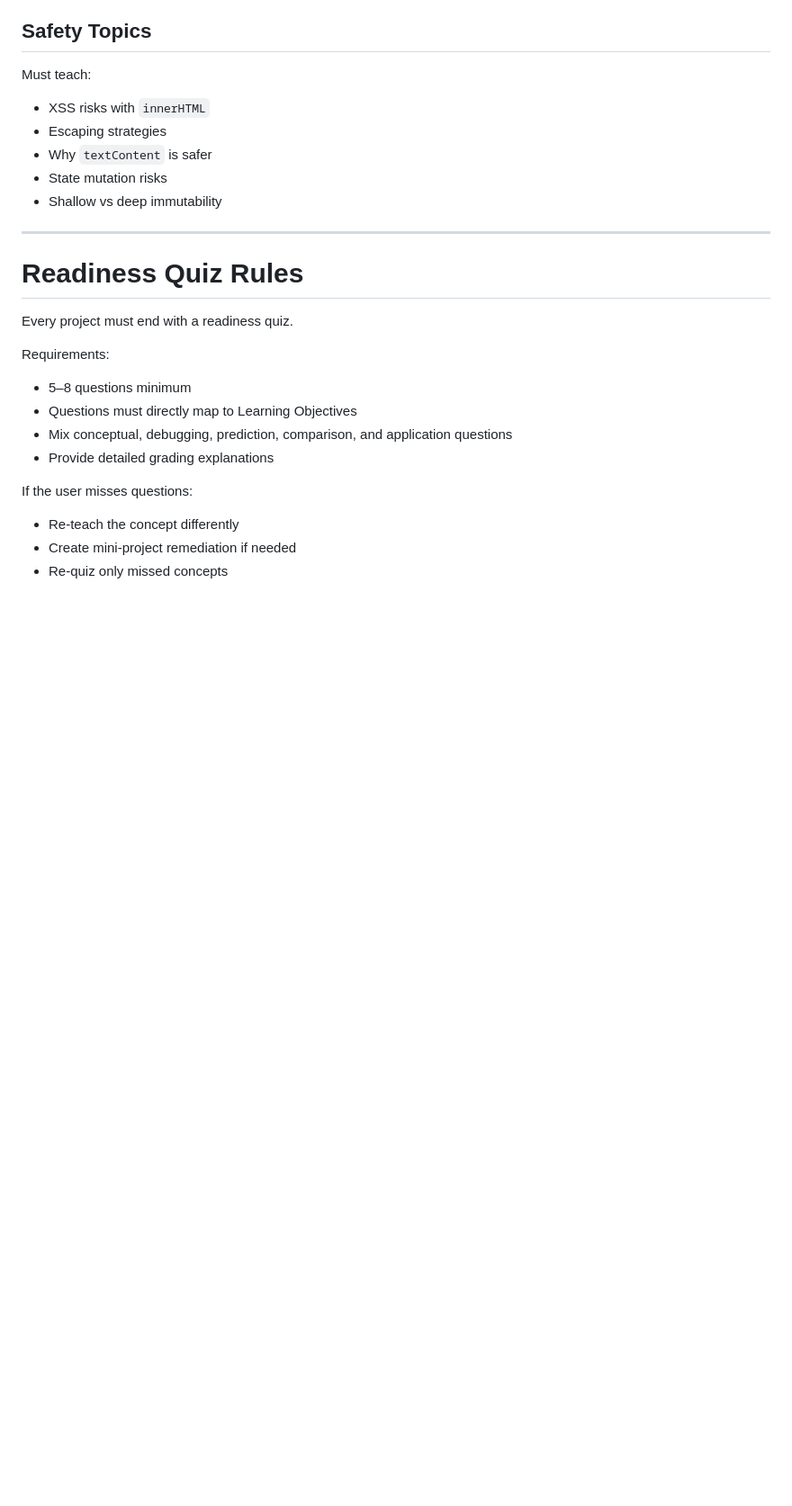
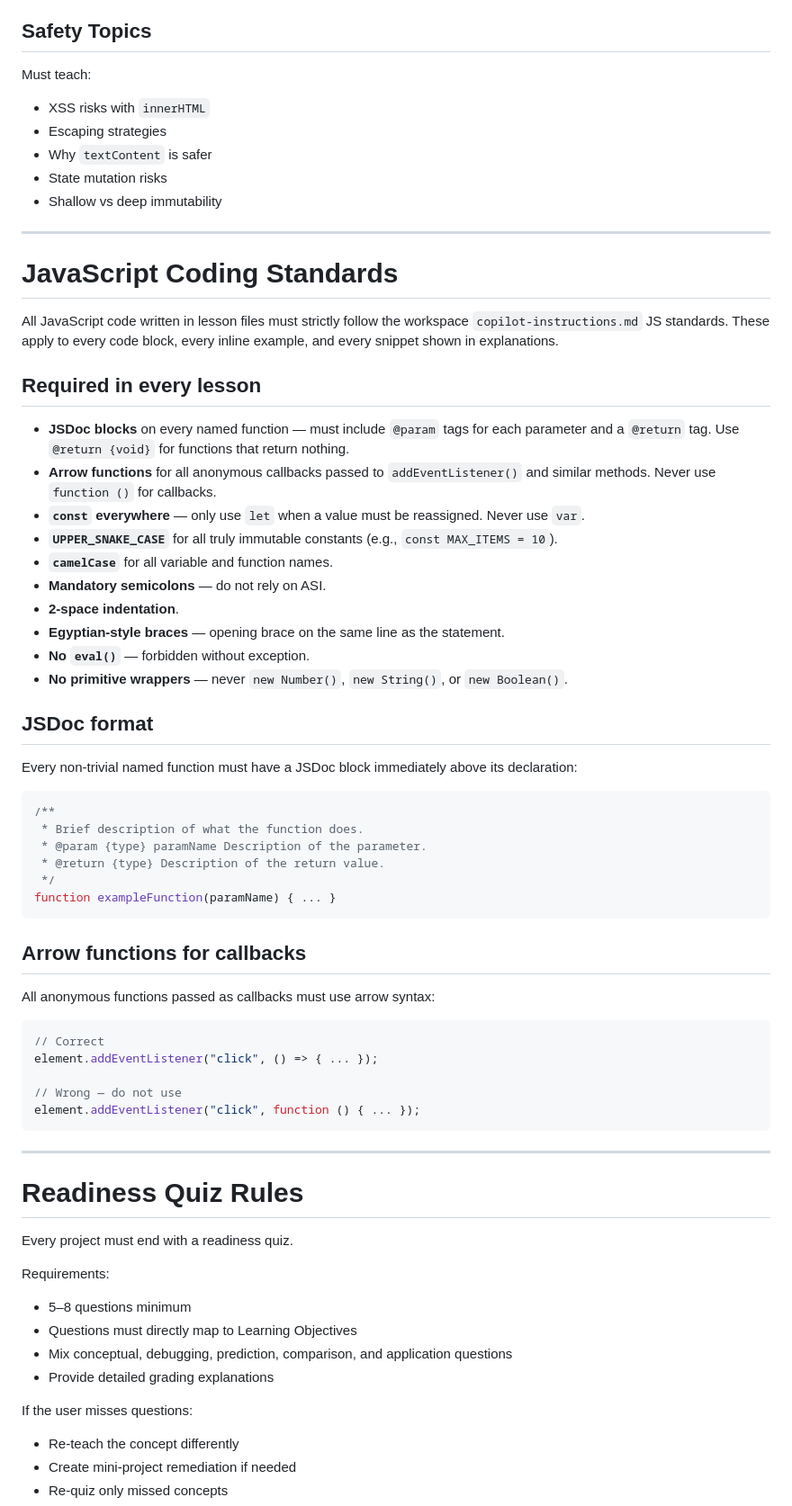
Before and after one commit to madsigntist/the-road-dashboard, a Markdown page: reference/z-the-road-master-instructions.md, the part around one of its changes. Shown at 90% size. Rendered like a GitHub page; blank space fills up the shorter version.

````diff
--- a/reference/z-the-road-master-instructions.md
+++ b/reference/z-the-road-master-instructions.md
@@ -237,6 +237,50 @@ Must teach:
 - Why `textContent` is safer
 - State mutation risks
 - Shallow vs deep immutability
+
+---
+
+# JavaScript Coding Standards
+
+All JavaScript code written in lesson files must strictly follow the workspace `copilot-instructions.md` JS standards. These apply to every code block, every inline example, and every snippet shown in explanations.
+
+## Required in every lesson
+
+- **JSDoc blocks** on every named function — must include `@param` tags for each parameter and a `@return` tag. Use `@return {void}` for functions that return nothing.
+- **Arrow functions** for all anonymous callbacks passed to `addEventListener()` and similar methods. Never use `function ()` for callbacks.
+- **`const` everywhere** — only use `let` when a value must be reassigned. Never use `var`.
+- **`UPPER_SNAKE_CASE`** for all truly immutable constants (e.g., `const MAX_ITEMS = 10`).
+- **`camelCase`** for all variable and function names.
+- **Mandatory semicolons** — do not rely on ASI.
+- **2-space indentation**.
+- **Egyptian-style braces** — opening brace on the same line as the statement.
+- **No `eval()`** — forbidden without exception.
+- **No primitive wrappers** — never `new Number()`, `new String()`, or `new Boolean()`.
+
+## JSDoc format
+
+Every non-trivial named function must have a JSDoc block immediately above its declaration:
+
+```js
+/**
+ * Brief description of what the function does.
+ * @param {type} paramName Description of the parameter.
+ * @return {type} Description of the return value.
+ */
+function exampleFunction(paramName) { ... }
+```
+
+## Arrow functions for callbacks
+
+All anonymous functions passed as callbacks must use arrow syntax:
+
+```js
+// Correct
+element.addEventListener("click", () => { ... });
+
+// Wrong — do not use
+element.addEventListener("click", function () { ... });
+```
 
 ---
 
````
Also changed, not shown: other parts of reference/z-the-road-master-instructions.md (+52 -0 lines).
